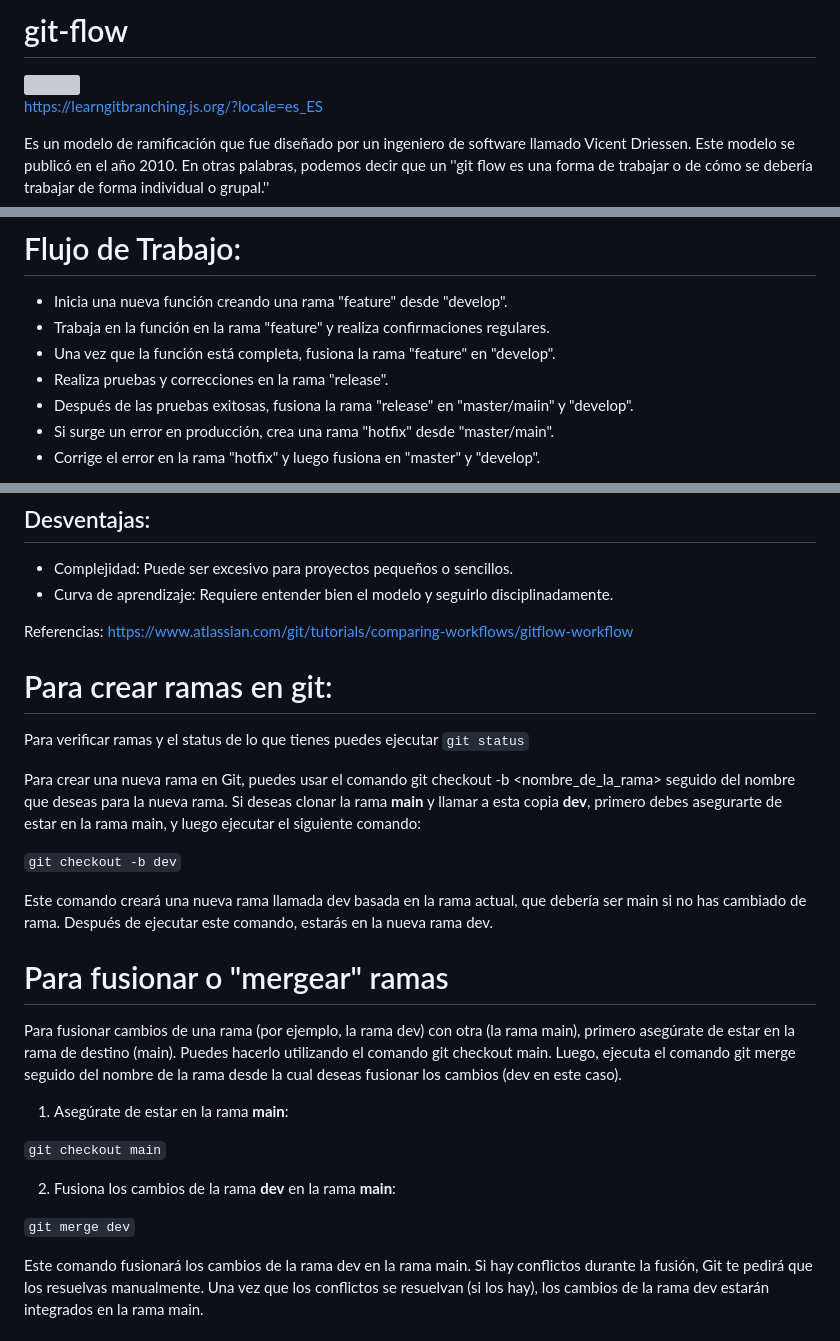
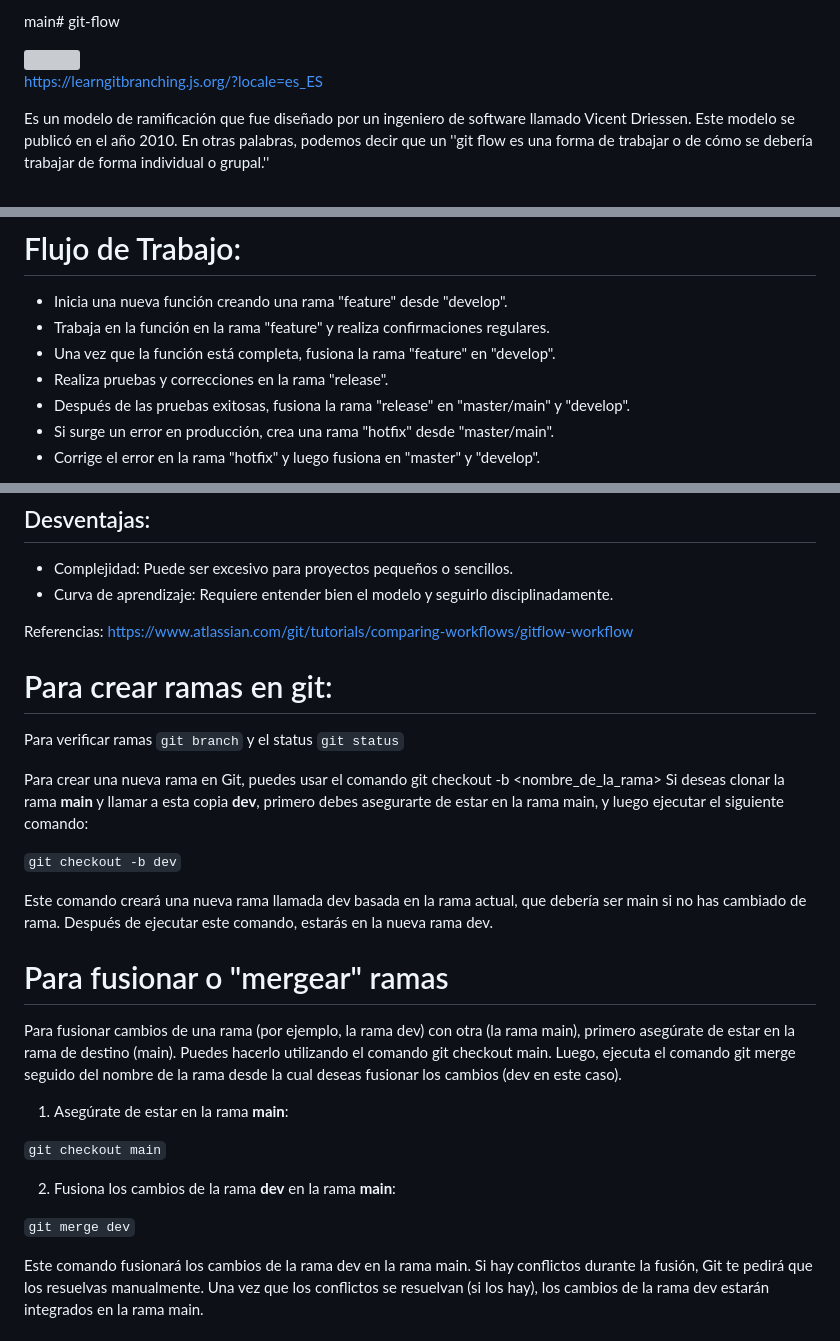
Before and after one commit to Factoria-F5-dev/git-flow, a Markdown page: README.md, 3 parts joined by grey strips. Drawn GitHub-style; grey boxes are pictures that could not be loaded.

```diff
--- a/README.md
+++ b/README.md
@@ -1,4 +1,4 @@
-# git-flow
+main# git-flow
 
 <img src="https://www.zup.com.br/wp-content/uploads/2023/03/image1-2.png" style="width: 50%; height: auto;">
 
@@ -36,7 +36,7 @@ Si utilizas Source Tree te da esta estructura por defecto:
 * Trabaja en la función en la rama "feature" y realiza confirmaciones regulares.
 * Una vez que la función está completa, fusiona la rama "feature" en "develop".
 * Realiza pruebas y correcciones en la rama "release".
-* Después de las pruebas exitosas, fusiona la rama "release" en "master/maiin" y "develop".
+* Después de las pruebas exitosas, fusiona la rama "release" en "master/main" y "develop".
 * Si surge un error en producción, crea una rama "hotfix" desde "master/main".
 * Corrige el error en la rama "hotfix" y luego fusiona en "master" y "develop".
 
@@ -54,19 +54,18 @@ Git-flow proporciona un flujo estructurado que ayuda a los equipos a mantener un
 
 Referencias: https://www.atlassian.com/git/tutorials/comparing-workflows/gitflow-workflow
 
-
-
 # Para crear ramas en git:
 
-Para verificar ramas y el status de lo que tienes puedes ejecutar `git status`
+Para verificar ramas `git branch` y el status `git status`
 
-Para crear una nueva rama en Git, puedes usar el comando git checkout -b <nombre_de_la_rama> seguido del nombre que deseas para la nueva rama. Si deseas clonar la rama **main** y llamar a esta copia **dev**, primero debes asegurarte de estar en la rama main, y luego ejecutar el siguiente comando:
+Para crear una nueva rama en Git, puedes usar el comando git checkout -b <nombre_de_la_rama> Si deseas clonar la rama **main** y llamar a esta copia **dev**, primero debes asegurarte de estar en la rama main, y luego ejecutar el siguiente comando:
 
 `git checkout -b dev`
 
 Este comando creará una nueva rama llamada dev basada en la rama actual, que debería ser main si no has cambiado de rama. Después de ejecutar este comando, estarás en la nueva rama dev.
 
 # Para fusionar o "mergear" ramas
+
 Para fusionar cambios de una rama (por ejemplo, la rama dev) con otra (la rama main), primero asegúrate de estar en la rama de destino (main). Puedes hacerlo utilizando el comando git checkout main. Luego, ejecuta el comando git merge seguido del nombre de la rama desde la cual deseas fusionar los cambios (dev en este caso).
 
 1. Asegúrate de estar en la rama **main**:
@@ -76,7 +75,6 @@ Para fusionar cambios de una rama (por ejemplo, la rama dev) con otra (la rama m
 2. Fusiona los cambios de la rama **dev** en la rama **main**:
 
 `git merge dev`
-
 
 Este comando fusionará los cambios de la rama dev en la rama main. Si hay conflictos durante la fusión, Git te pedirá que los resuelvas manualmente. Una vez que los conflictos se resuelvan (si los hay), los cambios de la rama dev estarán integrados en la rama main.
 
```
Also changed, not shown: other parts of README.md (+1 -1 lines).
